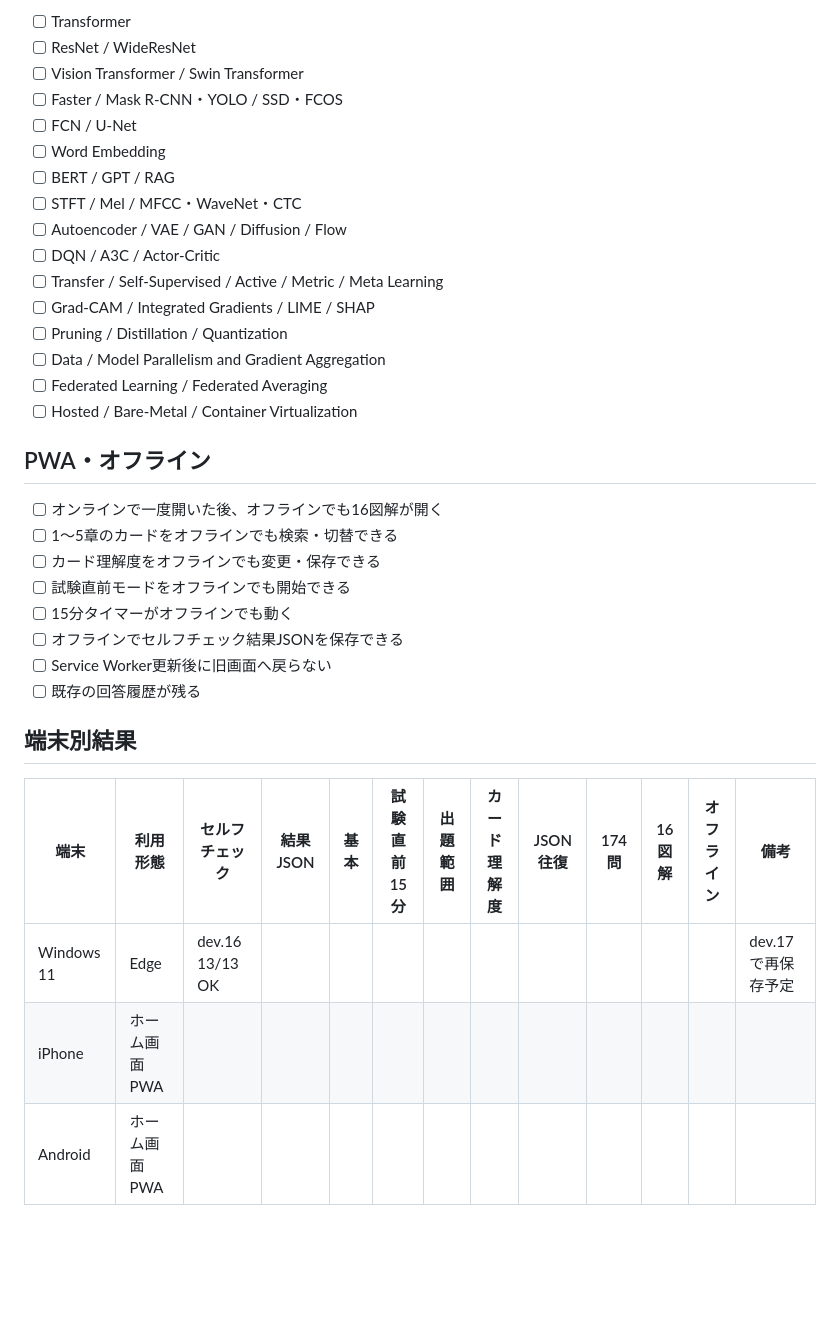
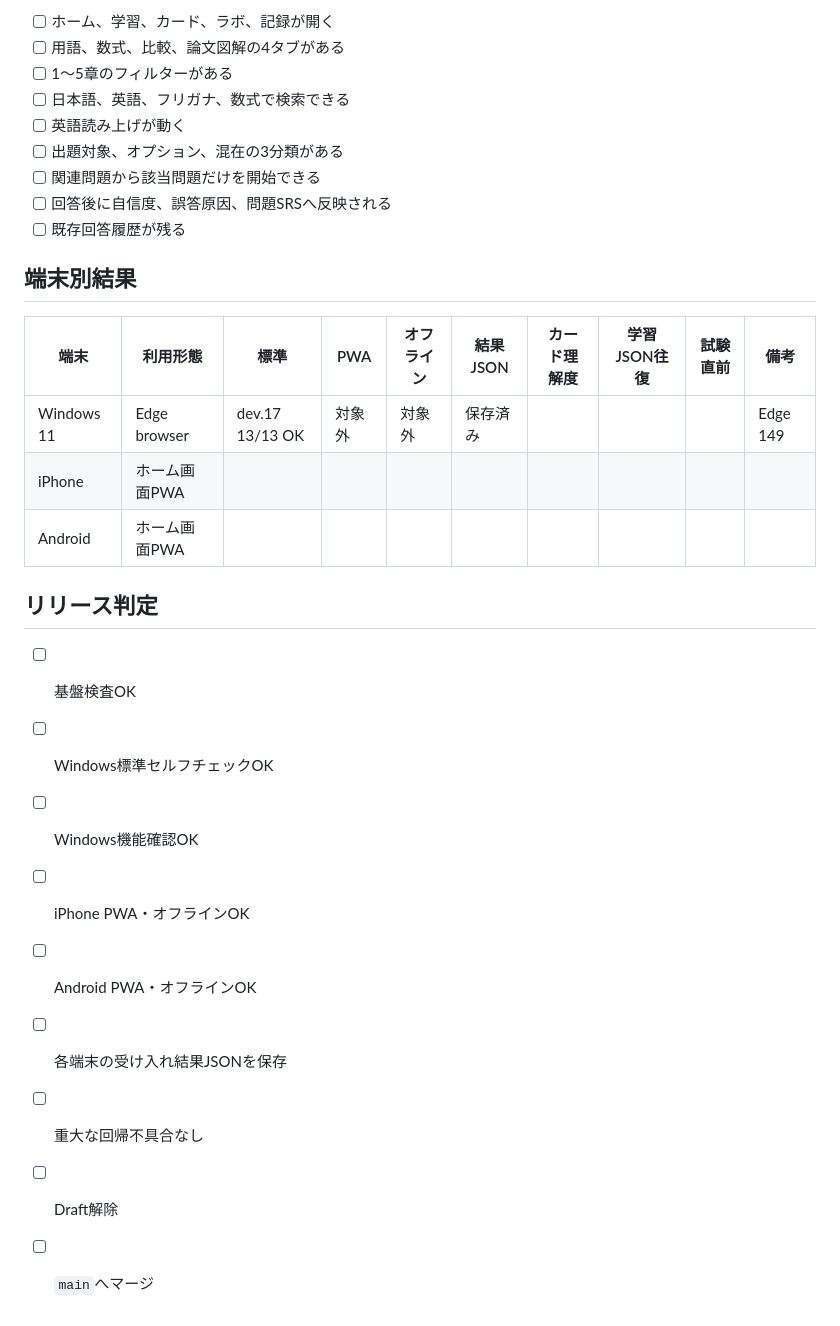
Before and after one commit to small-toolforge/e-shikaku-learning-navi, a Markdown page: docs/v0.4.0_実機確認チェック表.md, the part around one of its changes. GitHub-like rendering; blank space fills up the shorter version.

```diff
--- a/docs/v0.4.0_実機確認チェック表.md
+++ b/docs/v0.4.0_実機確認チェック表.md
@@ -157,36 +145,30 @@ http://127.0.0.1:8000/
 
-- [ ] Transformer
-- [ ] ResNet / WideResNet
-- [ ] Vision Transformer / Swin Transformer
-- [ ] Faster / Mask R-CNN・YOLO / SSD・FCOS
-- [ ] FCN / U-Net
-- [ ] Word Embedding
-- [ ] BERT / GPT / RAG
-- [ ] STFT / Mel / MFCC・WaveNet・CTC
-- [ ] Autoencoder / VAE / GAN / Diffusion / Flow
-- [ ] DQN / A3C / Actor-Critic
-- [ ] Transfer / Self-Supervised / Active / Metric / Meta Learning
-- [ ] Grad-CAM / Integrated Gradients / LIME / SHAP
-- [ ] Pruning / Distillation / Quantization
-- [ ] Data / Model Parallelism and Gradient Aggregation
-- [ ] Federated Learning / Federated Averaging
-- [ ] Hosted / Bare-Metal / Container Virtualization
-
-## PWA・オフライン
-
-- [ ] オンラインで一度開いた後、オフラインでも16図解が開く
-- [ ] 1～5章のカードをオフラインでも検索・切替できる
-- [ ] カード理解度をオフラインでも変更・保存できる
-- [ ] 試験直前モードをオフラインでも開始できる
-- [ ] 15分タイマーがオフラインでも動く
-- [ ] オフラインでセルフチェック結果JSONを保存できる
-- [ ] Service Worker更新後に旧画面へ戻らない
-- [ ] 既存の回答履歴が残る
+- [ ] ホーム、学習、カード、ラボ、記録が開く
+- [ ] 用語、数式、比較、論文図解の4タブがある
+- [ ] 1～5章のフィルターがある
+- [ ] 日本語、英語、フリガナ、数式で検索できる
+- [ ] 英語読み上げが動く
+- [ ] 出題対象、オプション、混在の3分類がある
+- [ ] 関連問題から該当問題だけを開始できる
+- [ ] 回答後に自信度、誤答原因、問題SRSへ反映される
+- [ ] 既存回答履歴が残る
 
 ## 端末別結果
 
-| 端末 | 利用形態 | セルフチェック | 結果JSON | 基本 | 試験直前15分 | 出題範囲 | カード理解度 | JSON往復 | 174問 | 16図解 | オフライン | 備考 |
-|---|---|---|---|---|---|---|---|---|---|---|---|---|
-| Windows 11 | Edge | dev.16 13/13 OK |  |  |  |  |  |  |  |  |  | dev.17で再保存予定 |
-| iPhone | ホーム画面PWA |  |  |  |  |  |  |  |  |  |  |  |
-| Android | ホーム画面PWA |  |  |  |  |  |  |  |  |  |  |  |
+| 端末 | 利用形態 | 標準 | PWA | オフライン | 結果JSON | カード理解度 | 学習JSON往復 | 試験直前 | 備考 |
+|---|---|---|---|---|---|---|---|---|---|
+| Windows 11 | Edge browser | dev.17 13/13 OK | 対象外 | 対象外 | 保存済み |  |  |  | Edge 149 |
+| iPhone | ホーム画面PWA |  |  |  |  |  |  |  |  |
+| Android | ホーム画面PWA |  |  |  |  |  |  |  |  |
+
+## リリース判定
+
+- [ ] 基盤検査OK
+- [ ] Windows標準セルフチェックOK
+- [ ] Windows機能確認OK
+- [ ] iPhone PWA・オフラインOK
+- [ ] Android PWA・オフラインOK
+- [ ] 各端末の受け入れ結果JSONを保存
+- [ ] 重大な回帰不具合なし
+- [ ] Draft解除
+- [ ] `main`へマージ
```
Also changed, not shown: other parts of docs/v0.4.0_実機確認チェック表.md (+107 -119 lines).
